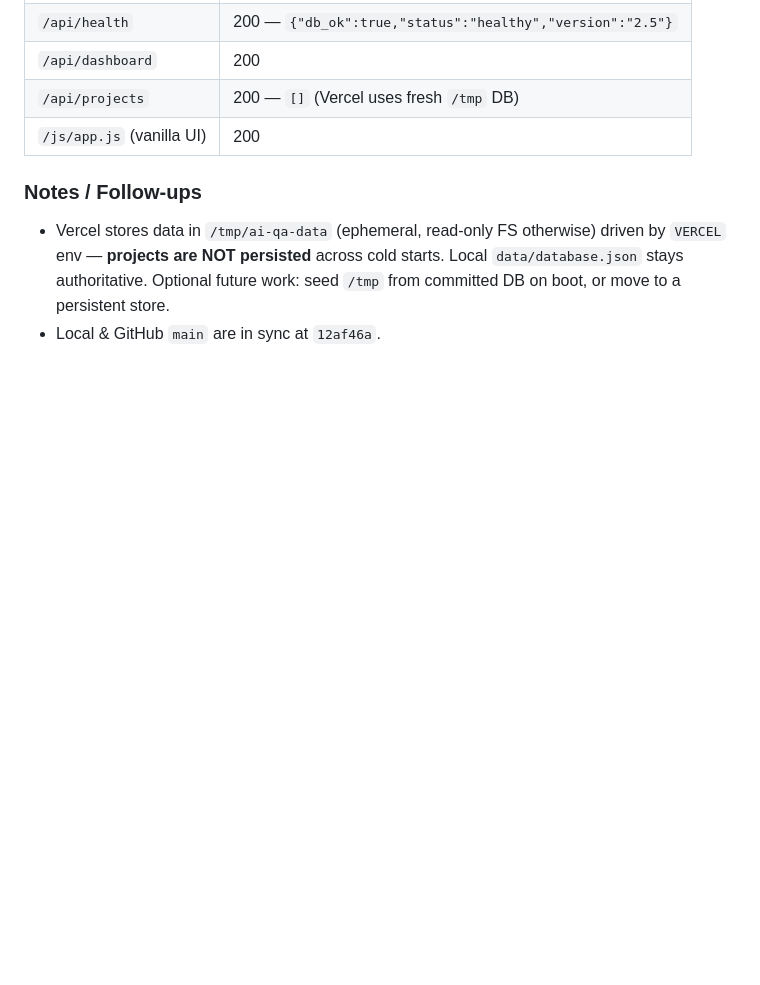
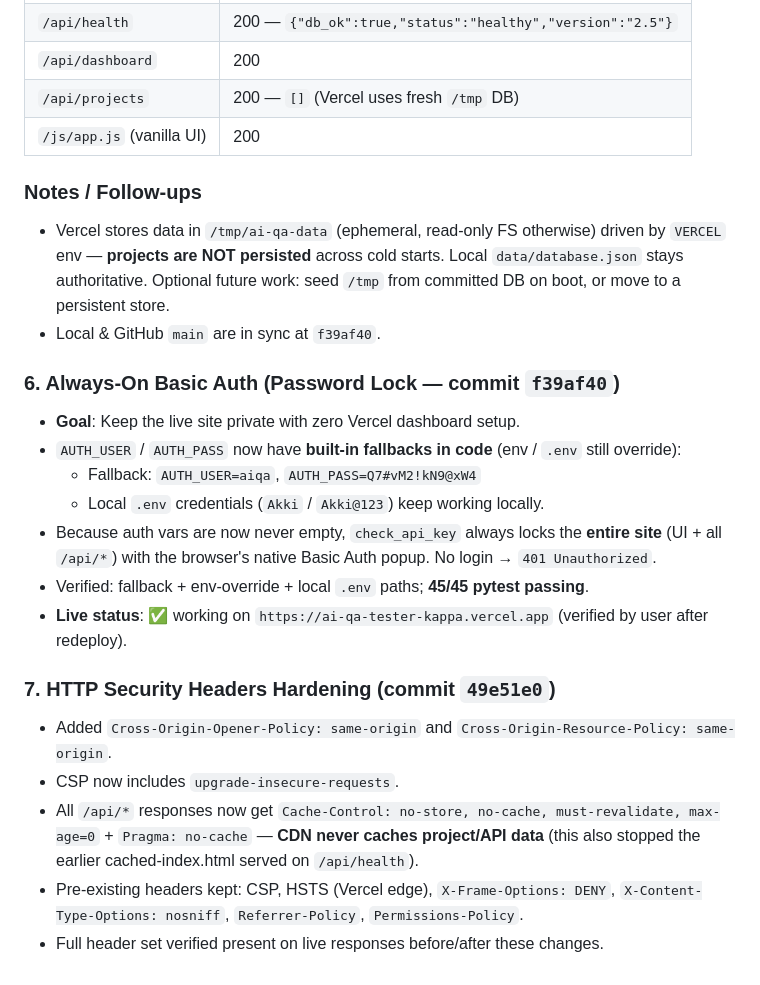
Before and after one commit to akkiridder/ai-qa-tester, a Markdown page: brain.md, the part around the change. Drawn GitHub-style; blank space fills up the shorter version.

Commit message:
docs: log always-on Basic Auth + HTTP security headers hardening in brain.md

```diff
--- a/brain.md
+++ b/brain.md
@@ -774,4 +774,20 @@ AI Agent QA Tester — a Flask + vanilla JS web app that lets users:
 
 ### Notes / Follow-ups
 - Vercel stores data in `/tmp/ai-qa-data` (ephemeral, read-only FS otherwise) driven by `VERCEL` env — **projects are NOT persisted** across cold starts. Local `data/database.json` stays authoritative. Optional future work: seed `/tmp` from committed DB on boot, or move to a persistent store.
-- Local & GitHub `main` are in sync at `12af46a`.
+- Local & GitHub `main` are in sync at `f39af40`.
+
+### 6. Always-On Basic Auth (Password Lock — commit `f39af40`)
+- **Goal**: Keep the live site private with zero Vercel dashboard setup.
+- `AUTH_USER` / `AUTH_PASS` now have **built-in fallbacks in code** (env / `.env` still override):
+  - Fallback: `AUTH_USER=aiqa`, `AUTH_PASS=Q7#vM2!kN9@xW4`
+  - Local `.env` credentials (`Akki` / `Akki@123`) keep working locally.
+- Because auth vars are now never empty, `check_api_key` always locks the **entire site** (UI + all `/api/*`) with the browser's native Basic Auth popup. No login → `401 Unauthorized`.
+- Verified: fallback + env-override + local `.env` paths; **45/45 pytest passing**.
+- **Live status**: ✅ working on `https://ai-qa-tester-kappa.vercel.app` (verified by user after redeploy).
+
+### 7. HTTP Security Headers Hardening (commit `49e51e0`)
+- Added `Cross-Origin-Opener-Policy: same-origin` and `Cross-Origin-Resource-Policy: same-origin`.
+- CSP now includes `upgrade-insecure-requests`.
+- All `/api/*` responses now get `Cache-Control: no-store, no-cache, must-revalidate, max-age=0` + `Pragma: no-cache` — **CDN never caches project/API data** (this also stopped the earlier cached-index.html served on `/api/health`).
+- Pre-existing headers kept: CSP, HSTS (Vercel edge), `X-Frame-Options: DENY`, `X-Content-Type-Options: nosniff`, `Referrer-Policy`, `Permissions-Policy`.
+- Full header set verified present on live responses before/after these changes.
```
